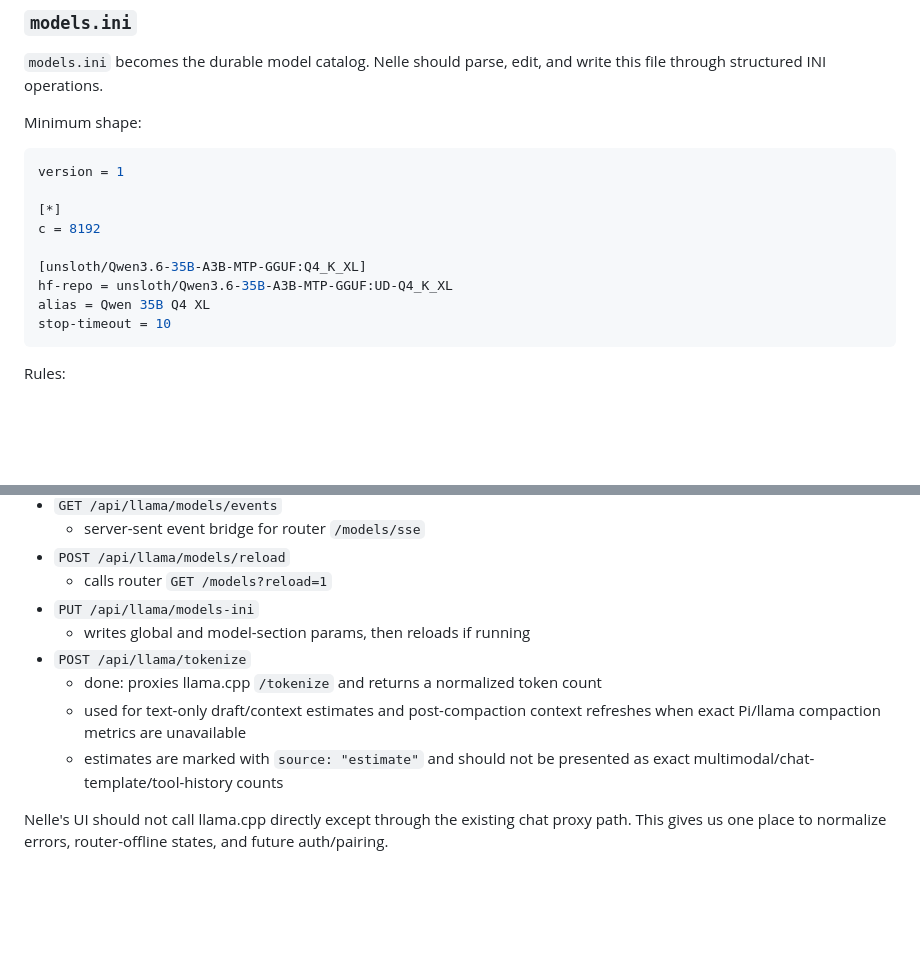
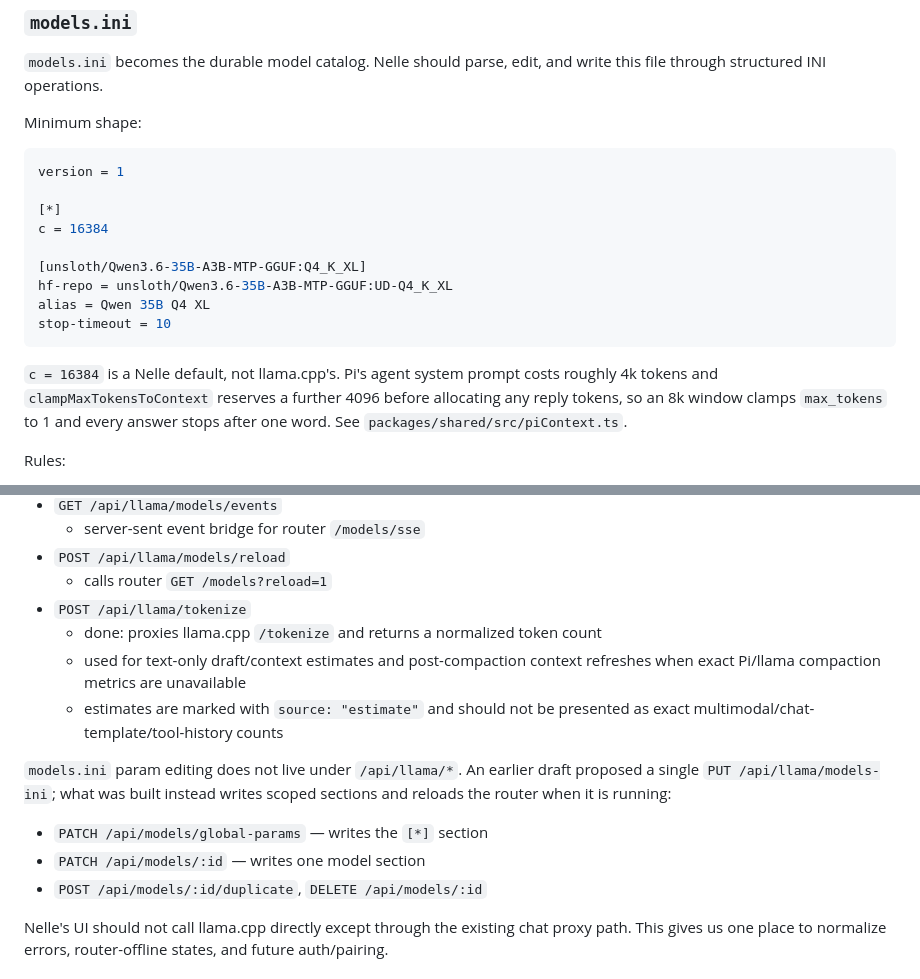
Before and after one commit to RenanQueiroz/nelle-agent, a Markdown page: plans/nelle-router-chat-ui-plan.md, 2 parts joined by grey strips. Rendered like a GitHub page; blank space fills up the shorter version.

````diff
--- a/plans/nelle-router-chat-ui-plan.md
+++ b/plans/nelle-router-chat-ui-plan.md
@@ -222,13 +222,18 @@ Minimum shape:
 version = 1
 
 [*]
-c = 8192
+c = 16384
 
 [unsloth/Qwen3.6-35B-A3B-MTP-GGUF:Q4_K_XL]
 hf-repo = unsloth/Qwen3.6-35B-A3B-MTP-GGUF:UD-Q4_K_XL
 alias = Qwen 35B Q4 XL
 stop-timeout = 10
 ```
+
+`c = 16384` is a Nelle default, not llama.cpp's. Pi's agent system prompt costs
+roughly 4k tokens and `clampMaxTokensToContext` reserves a further 4096 before
+allocating any reply tokens, so an 8k window clamps `max_tokens` to 1 and every
+answer stops after one word. See `packages/shared/src/piContext.ts`.
 
 Rules:
 
@@ -477,14 +482,20 @@ Nelle should expose stable local APIs that wrap llama.cpp router endpoints:
   - server-sent event bridge for router `/models/sse`
 - `POST /api/llama/models/reload`
   - calls router `GET /models?reload=1`
-- `PUT /api/llama/models-ini`
-  - writes global and model-section params, then reloads if running
 - `POST /api/llama/tokenize`
   - done: proxies llama.cpp `/tokenize` and returns a normalized token count
   - used for text-only draft/context estimates and post-compaction context
     refreshes when exact Pi/llama compaction metrics are unavailable
   - estimates are marked with `source: "estimate"` and should not be presented
     as exact multimodal/chat-template/tool-history counts
+
+`models.ini` param editing does not live under `/api/llama/*`. An earlier draft
+proposed a single `PUT /api/llama/models-ini`; what was built instead writes
+scoped sections and reloads the router when it is running:
+
+- `PATCH /api/models/global-params` — writes the `[*]` section
+- `PATCH /api/models/:id` — writes one model section
+- `POST /api/models/:id/duplicate`, `DELETE /api/models/:id`
 
 Nelle's UI should not call llama.cpp directly except through the existing chat
 proxy path. This gives us one place to normalize errors, router-offline states,
````
Also changed, not shown: README.md (+9 -2 lines), plans/nelle-agent-architecture.md (+29 -13 lines).
